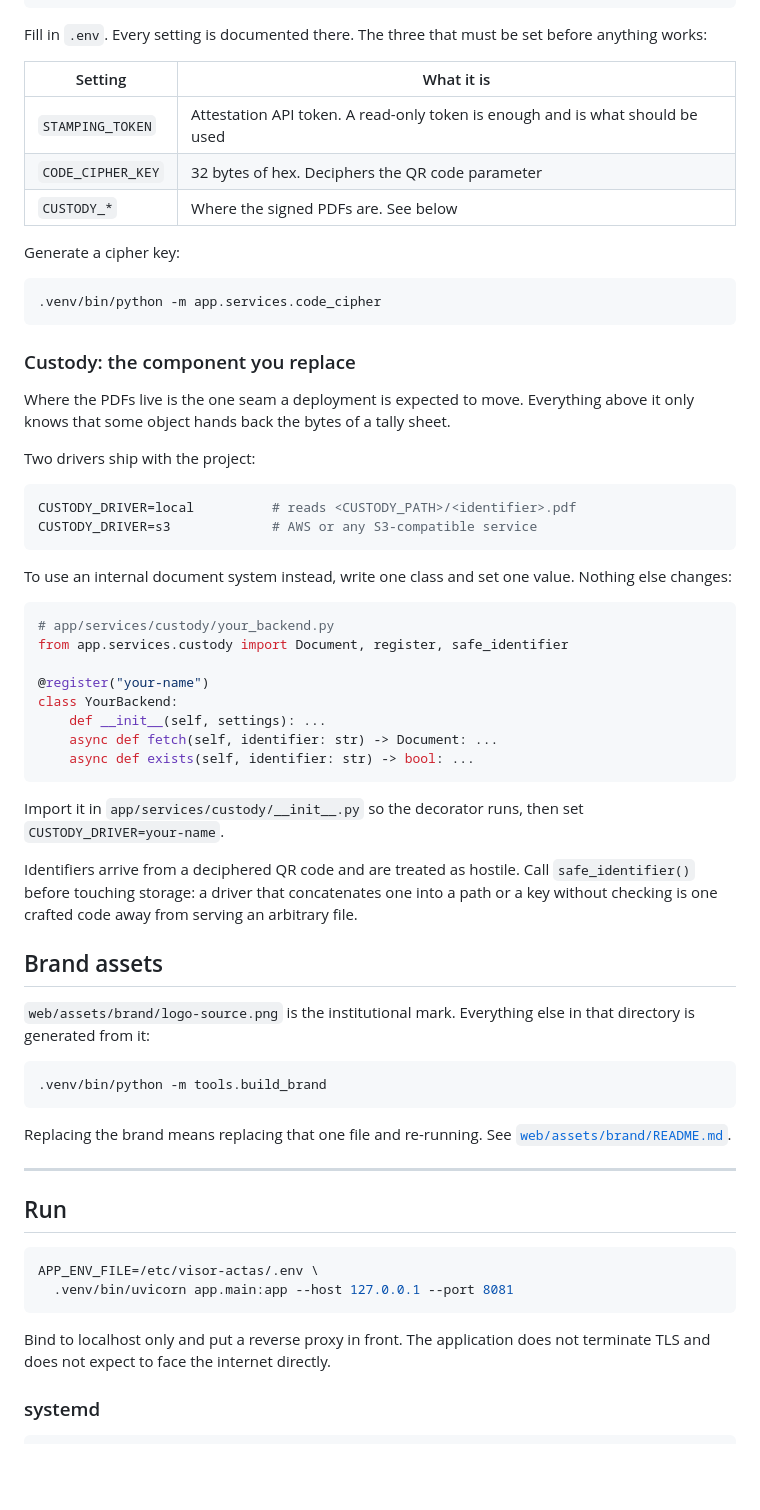
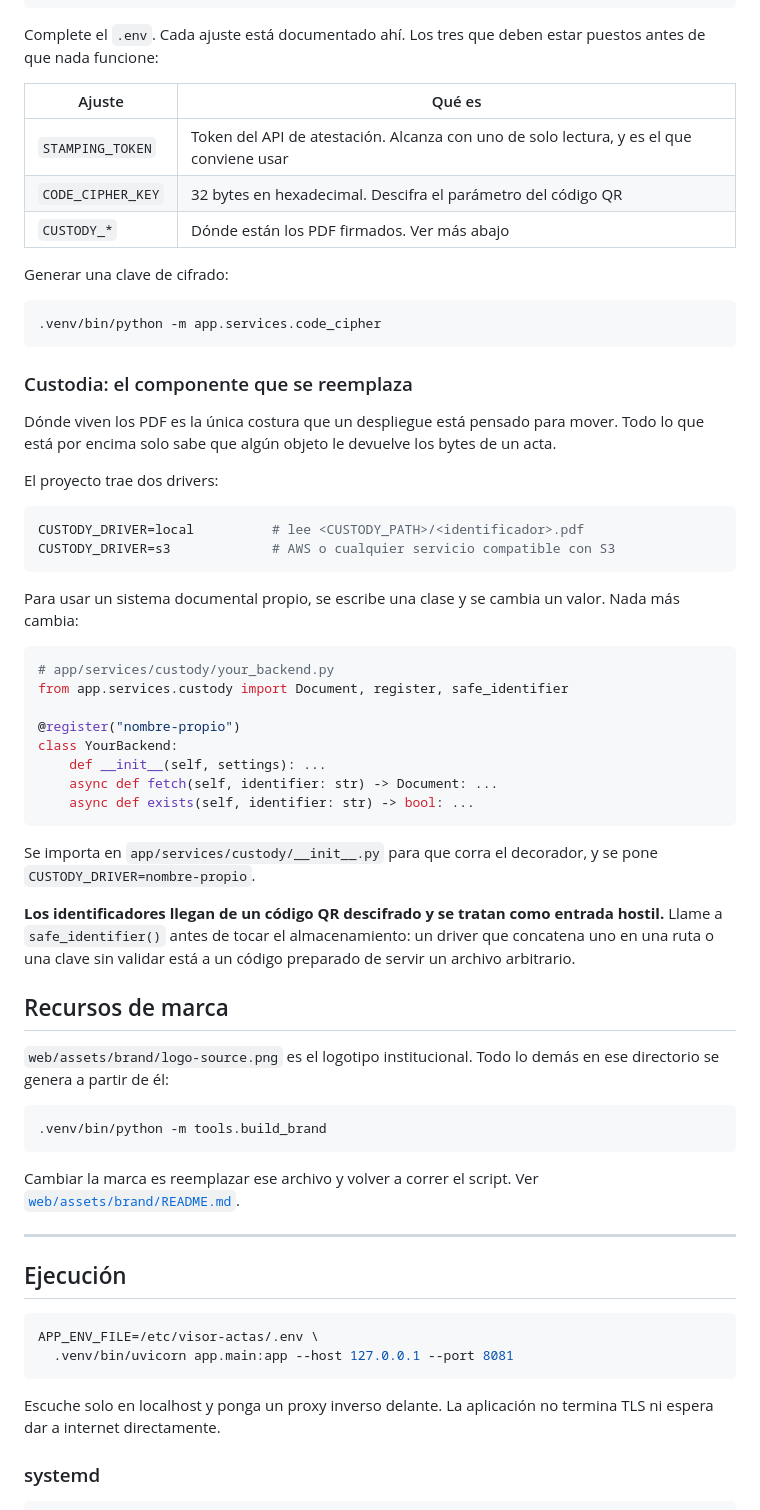
Before and after one commit to josezaratesousa-cmd/visor_actas, a Markdown page: README.md, the part around one of its changes. Drawn GitHub-style; blank space fills up the shorter version.

````diff
--- a/README.md
+++ b/README.md
@@ -55,79 +59,79 @@ sudo chown <service-user> /etc/visor-actas/.env
 export APP_ENV_FILE=/etc/visor-actas/.env
 ```
 
-Fill in `.env`. Every setting is documented there. The three that must be
-set before anything works:
+Complete el `.env`. Cada ajuste está documentado ahí. Los tres que deben estar
+puestos antes de que nada funcione:
 
-| Setting | What it is |
+| Ajuste | Qué es |
 |---|---|
-| `STAMPING_TOKEN` | Attestation API token. A read-only token is enough and is what should be used |
-| `CODE_CIPHER_KEY` | 32 bytes of hex. Deciphers the QR code parameter |
-| `CUSTODY_*` | Where the signed PDFs are. See below |
+| `STAMPING_TOKEN` | Token del API de atestación. Alcanza con uno de solo lectura, y es el que conviene usar |
+| `CODE_CIPHER_KEY` | 32 bytes en hexadecimal. Descifra el parámetro del código QR |
+| `CUSTODY_*` | Dónde están los PDF firmados. Ver más abajo |
 
-Generate a cipher key:
+Generar una clave de cifrado:
 
 ```bash
 .venv/bin/python -m app.services.code_cipher
 ```
 
-### Custody: the component you replace
+### Custodia: el componente que se reemplaza
 
-Where the PDFs live is the one seam a deployment is expected to move.
-Everything above it only knows that some object hands back the bytes of a
-tally sheet.
+Dónde viven los PDF es la única costura que un despliegue está pensado para
+mover. Todo lo que está por encima solo sabe que algún objeto le devuelve los
+bytes de un acta.
 
-Two drivers ship with the project:
+El proyecto trae dos drivers:
 
 ```ini
-CUSTODY_DRIVER=local          # reads <CUSTODY_PATH>/<identifier>.pdf
-CUSTODY_DRIVER=s3             # AWS or any S3-compatible service
+CUSTODY_DRIVER=local          # lee <CUSTODY_PATH>/<identificador>.pdf
+CUSTODY_DRIVER=s3             # AWS o cualquier servicio compatible con S3
 ```
 
-To use an internal document system instead, write one class and set one
-value. Nothing else changes:
+Para usar un sistema documental propio, se escribe una clase y se cambia un
+valor. Nada más cambia:
 
 ```python
 # app/services/custody/your_backend.py
 from app.services.custody import Document, register, safe_identifier
 
-@register("your-name")
+@register("nombre-propio")
 class YourBackend:
     def __init__(self, settings): ...
     async def fetch(self, identifier: str) -> Document: ...
     async def exists(self, identifier: str) -> bool: ...
 ```
 
-Import it in `app/services/custody/__init__.py` so the decorator runs, then
-set `CUSTODY_DRIVER=your-name`.
+Se importa en `app/services/custody/__init__.py` para que corra el decorador,
+y se pone `CUSTODY_DRIVER=nombre-propio`.
 
-Identifiers arrive from a deciphered QR code and are treated as hostile.
-Call `safe_identifier()` before touching storage: a driver that concatenates
-one into a path or a key without checking is one crafted code away from
-serving an arbitrary file.
+**Los identificadores llegan de un código QR descifrado y se tratan como
+entrada hostil.** Llame a `safe_identifier()` antes de tocar el
+almacenamiento: un driver que concatena uno en una ruta o una clave sin
+validar está a un código preparado de servir un archivo arbitrario.
 
-## Brand assets
+## Recursos de marca
 
-`web/assets/brand/logo-source.png` is the institutional mark. Everything
-else in that directory is generated from it:
+`web/assets/brand/logo-source.png` es el logotipo institucional. Todo lo demás
+en ese directorio se genera a partir de él:
 
 ```bash
 .venv/bin/python -m tools.build_brand
 ```
 
-Replacing the brand means replacing that one file and re-running.
-See [`web/assets/brand/README.md`](web/assets/brand/README.md).
+Cambiar la marca es reemplazar ese archivo y volver a correr el script.
+Ver [`web/assets/brand/README.md`](web/assets/brand/README.md).
 
 ---
 
-## Run
+## Ejecución
 
 ```bash
 APP_ENV_FILE=/etc/visor-actas/.env \
   .venv/bin/uvicorn app.main:app --host 127.0.0.1 --port 8081
 ```
 
-Bind to localhost only and put a reverse proxy in front. The application
-does not terminate TLS and does not expect to face the internet directly.
+Escuche solo en localhost y ponga un proxy inverso delante. La aplicación no
+termina TLS ni espera dar a internet directamente.
 
 ### systemd
 
````
Also changed, not shown: other parts of README.md (+100 -94 lines).
